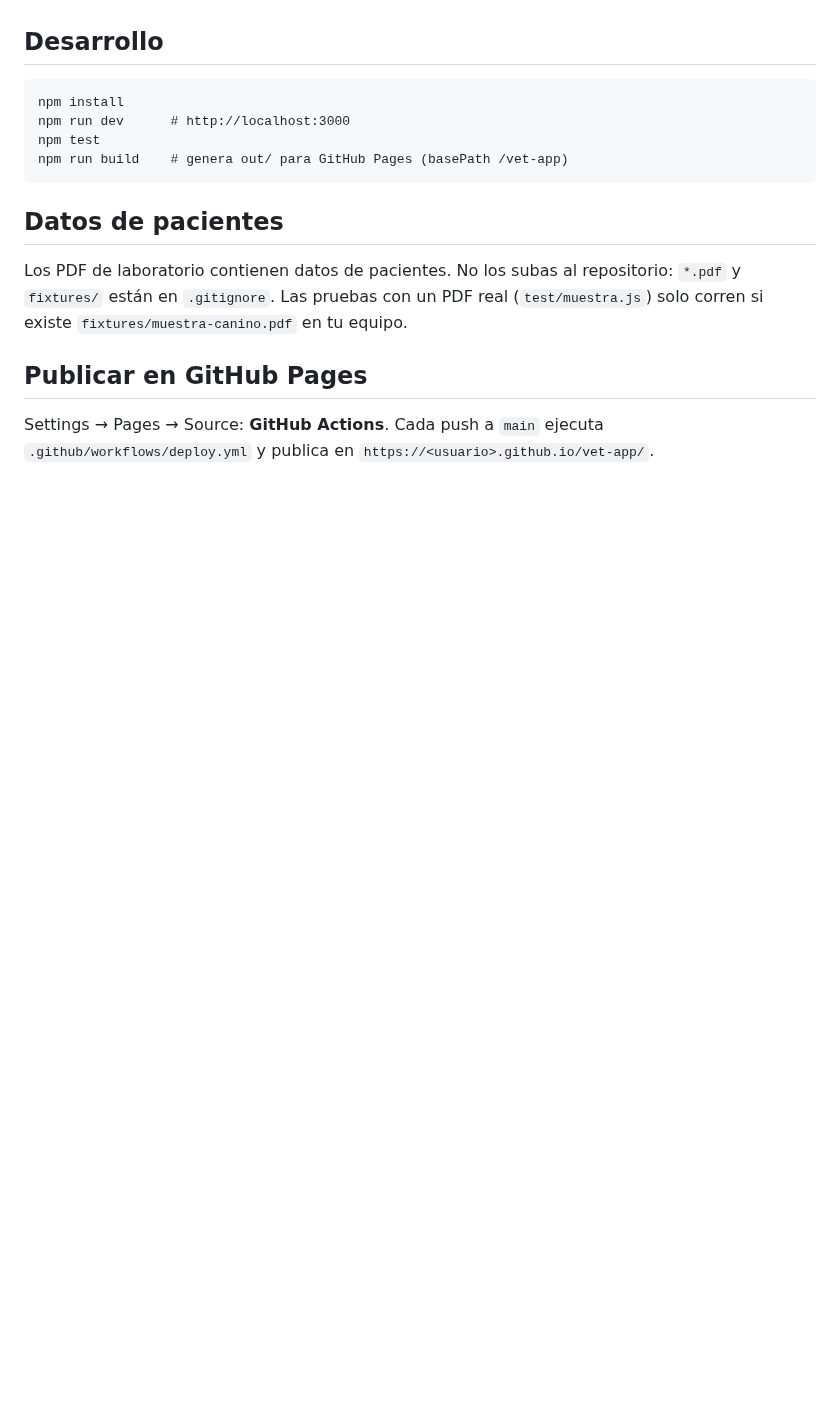
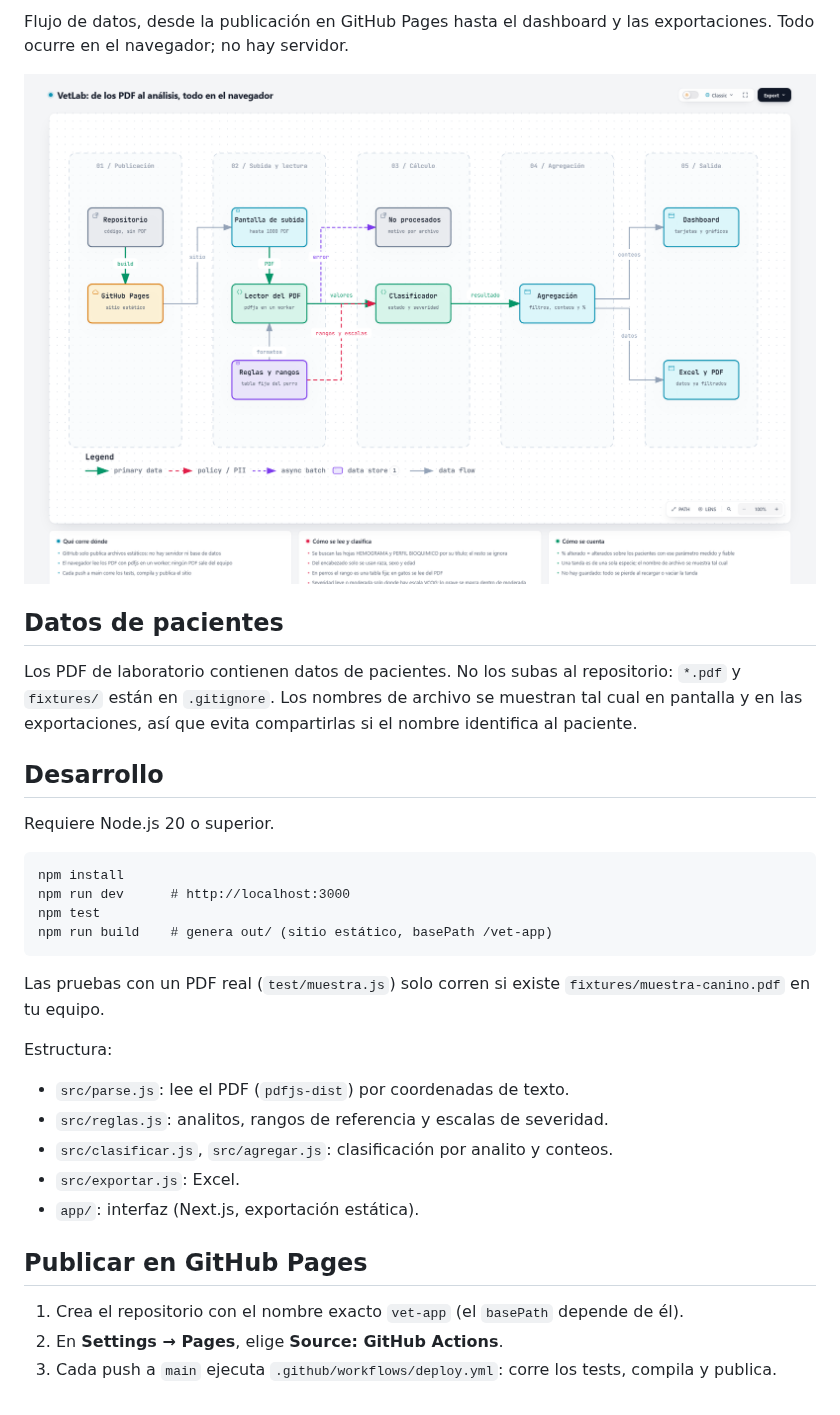
Before and after one commit to shompaa/vetlab, a Markdown page: README.md, the part around one of its changes. GitHub-like rendering; pictures changed too: docs/arquitectura-claro.png (added); blank space fills up the shorter version.

Commit message:
feat: update README with detailed usage instructions and add architecture diagrams

````diff
--- a/README.md
+++ b/README.md
@@ -9,17 +34,37 @@ Análisis de hemogramas y perfil bioquímico veterinario (informes de Analítica
+Flujo de datos, desde la publicación en GitHub Pages hasta el dashboard y las exportaciones. Todo ocurre en el navegador; no hay servidor.
+
+<picture>
+  <source media="(prefers-color-scheme: dark)" srcset="docs/arquitectura-oscuro.png">
+  <img src="docs/arquitectura-claro.png" alt="Diagrama de flujo de datos de VetLab: repositorio, GitHub Pages, subida de PDF, lector pdfjs, clasificador, agregación y salidas (dashboard, Excel y PDF)">
+</picture>
+
+## Datos de pacientes
+
+Los PDF de laboratorio contienen datos de pacientes. No los subas al repositorio: `*.pdf` y `fixtures/` están en `.gitignore`. Los nombres de archivo se muestran tal cual en pantalla y en las exportaciones, así que evita compartirlas si el nombre identifica al paciente.
 
 ## Desarrollo
+
+Requiere Node.js 20 o superior.
 
 ```
 npm install
 npm run dev      # http://localhost:3000
 npm test
-npm run build    # genera out/ para GitHub Pages (basePath /vet-app)
+npm run build    # genera out/ (sitio estático, basePath /vet-app)
 ```
 
-## Datos de pacientes
+Las pruebas con un PDF real (`test/muestra.js`) solo corren si existe `fixtures/muestra-canino.pdf` en tu equipo.
 
-Los PDF de laboratorio contienen datos de pacientes. No los subas al repositorio: `*.pdf` y `fixtures/` están en `.gitignore`. Las pruebas con un PDF real (`test/muestra.js`) solo corren si existe `fixtures/muestra-canino.pdf` en tu equipo.
+Estructura:
+
+- `src/parse.js`: lee el PDF (`pdfjs-dist`) por coordenadas de texto.
+- `src/reglas.js`: analitos, rangos de referencia y escalas de severidad.
+- `src/clasificar.js`, `src/agregar.js`: clasificación por analito y conteos.
+- `src/exportar.js`: Excel.
+- `app/`: interfaz (Next.js, exportación estática).
 
 ## Publicar en GitHub Pages
 
-Settings → Pages → Source: **GitHub Actions**. Cada push a `main` ejecuta `.github/workflows/deploy.yml` y publica en `https://<usuario>.github.io/vet-app/`.
+1. Crea el repositorio con el nombre exacto `vet-app` (el `basePath` depende de él).
+2. En **Settings → Pages**, elige **Source: GitHub Actions**.
+3. Cada push a `main` ejecuta `.github/workflows/deploy.yml`: corre los tests, compila y publica.
````
Also changed, not shown: other parts of README.md (+31 -6 lines), docs/arquitectura-oscuro.png (added), 1 other file.
